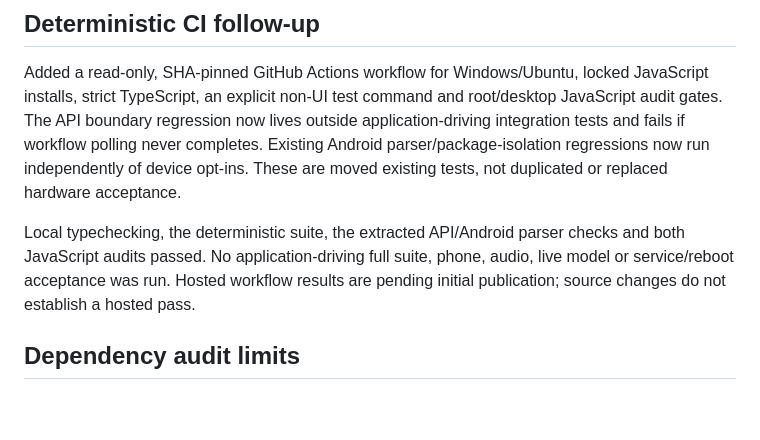
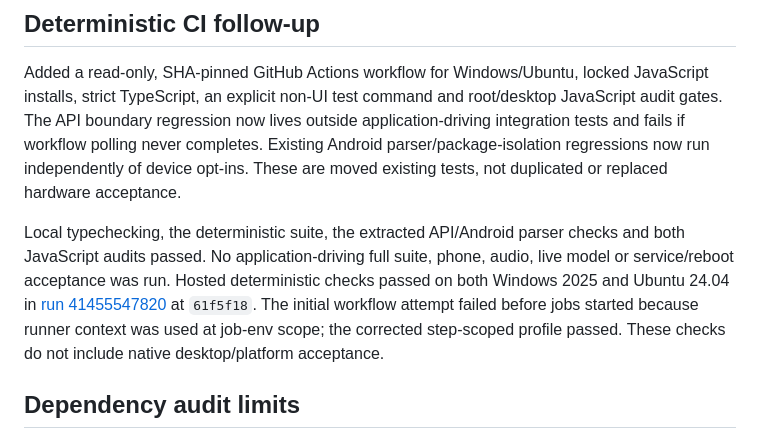
Before and after one commit to builtbysai/beacon-motive, a Markdown page: docs/development-status.md, the part around the change. GitHub-like rendering; blank space fills up the shorter version.

Commit message:
docs: record passing Windows and Linux deterministic CI

```diff
--- a/docs/development-status.md
+++ b/docs/development-status.md
@@ -6,7 +6,7 @@ Latest development validation: November 2, 2026. Earlier implementation/build re
 
 Added a read-only, SHA-pinned GitHub Actions workflow for Windows/Ubuntu, locked JavaScript installs, strict TypeScript, an explicit non-UI test command and root/desktop JavaScript audit gates. The API boundary regression now lives outside application-driving integration tests and fails if workflow polling never completes. Existing Android parser/package-isolation regressions now run independently of device opt-ins. These are moved existing tests, not duplicated or replaced hardware acceptance.
 
-Local typechecking, the deterministic suite, the extracted API/Android parser checks and both JavaScript audits passed. No application-driving full suite, phone, audio, live model or service/reboot acceptance was run. Hosted workflow results are pending initial publication; source changes do not establish a hosted pass.
+Local typechecking, the deterministic suite, the extracted API/Android parser checks and both JavaScript audits passed. No application-driving full suite, phone, audio, live model or service/reboot acceptance was run. Hosted deterministic checks passed on both Windows 2025 and Ubuntu 24.04 in [run 41455547820](https://github.com/builtbysai/beacon-motive/actions/runs/41455547820) at `61f5f18`. The initial workflow attempt failed before jobs started because runner context was used at job-env scope; the corrected step-scoped profile passed. These checks do not include native desktop/platform acceptance.
 
 ## Dependency audit limits
 
```
Also changed, not shown: docs/roadmap.md (+2 -2 lines).
